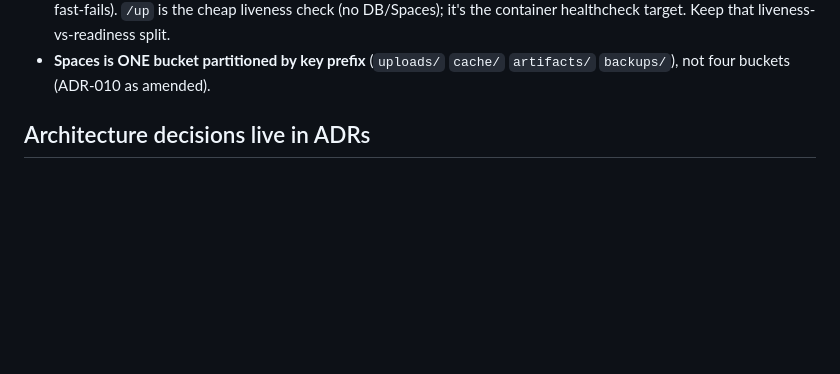
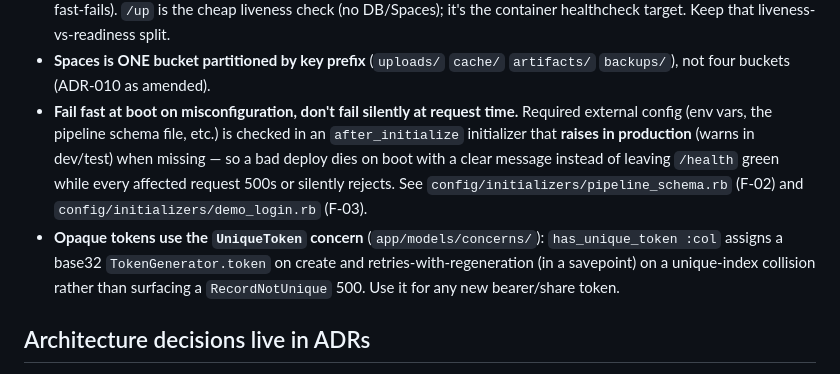
Before and after one commit to kmazanec/rooftrace, a Markdown page: CLAUDE.md, the part around the change. Rendered like a GitHub page; blank space fills up the shorter version.

Commit message:
docs: propagate MR !6 review lessons to CLAUDE.md + ADR-013
Compound step from the review: (1) fail-fast-at-boot on misconfiguration is now
a documented repo convention in CLAUDE.md (recurred across F-02 schema + F-03
auth env), alongside the UniqueToken concern; (2) ADR-013 gains the dual-surface
respond_to rule (HTML form vs JSON client) so the F-11/F-12 app-track builders
inherit it.

Co-Authored-By: Claude Opus 4.7 (1M context) <noreply@anthropic.com>

```diff
--- a/CLAUDE.md
+++ b/CLAUDE.md
@@ -97,6 +97,17 @@ curl http://localhost:3000/skeleton
   container healthcheck target. Keep that liveness-vs-readiness split.
 - **Spaces is ONE bucket partitioned by key prefix** (`uploads/` `cache/`
   `artifacts/` `backups/`), not four buckets (ADR-010 as amended).
+- **Fail fast at boot on misconfiguration, don't fail silently at request time.**
+  Required external config (env vars, the pipeline schema file, etc.) is checked
+  in an `after_initialize` initializer that **raises in production** (warns in
+  dev/test) when missing — so a bad deploy dies on boot with a clear message
+  instead of leaving `/health` green while every affected request 500s or
+  silently rejects. See `config/initializers/pipeline_schema.rb` (F-02) and
+  `config/initializers/demo_login.rb` (F-03).
+- **Opaque tokens use the `UniqueToken` concern** (`app/models/concerns/`):
+  `has_unique_token :col` assigns a base32 `TokenGenerator.token` on create and
+  retries-with-regeneration (in a savepoint) on a unique-index collision rather
+  than surfacing a `RecordNotUnique` 500. Use it for any new bearer/share token.
 
 ## Architecture decisions live in ADRs
 
```
Also changed, not shown: docs/adrs/ADR-013-web-stack-hotwire-react-island.md (+5 -0 lines).
